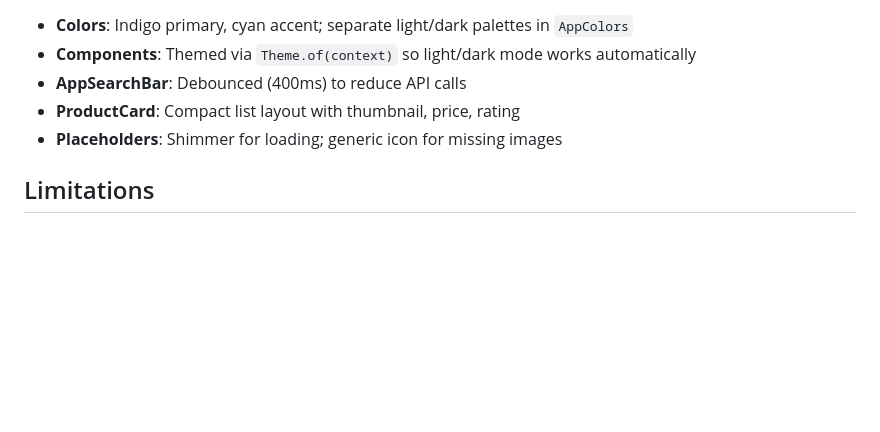
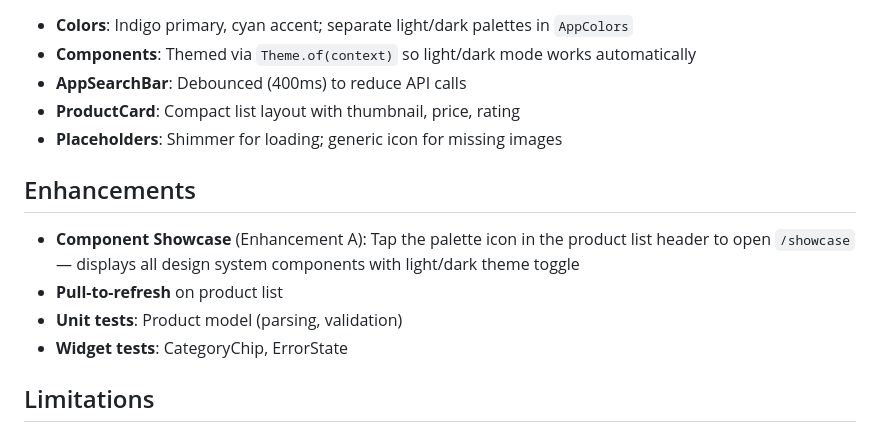
Before and after one commit to binimuse/product_catalog_app, a Markdown page: README.md, the part around the change. GitHub-like rendering; blank space fills up the shorter version.

Commit message:
docs: add README with architecture and setup

```diff
--- a/README.md
+++ b/README.md
@@ -81,6 +81,13 @@ lib/
 - **ProductCard**: Compact list layout with thumbnail, price, rating
 - **Placeholders**: Shimmer for loading; generic icon for missing images
 
+## Enhancements
+
+- **Component Showcase** (Enhancement A): Tap the palette icon in the product list header to open `/showcase` — displays all design system components with light/dark theme toggle
+- **Pull-to-refresh** on product list
+- **Unit tests**: Product model (parsing, validation)
+- **Widget tests**: CategoryChip, ErrorState
+
 ## Limitations
 
 - **Navigation**: Uses GetX routing instead of GoRouter (per team preference)
```
